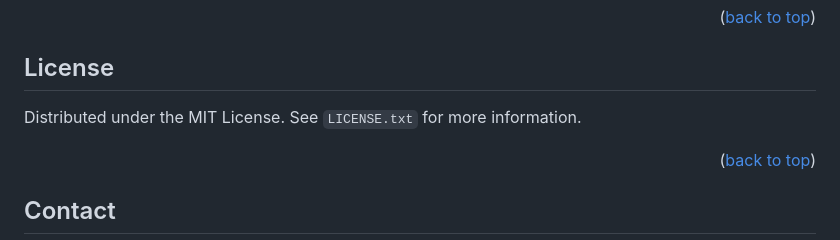
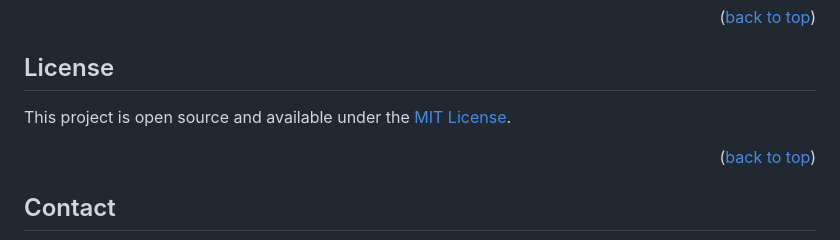
Before and after one commit to YassineFaidi/Area117, a Markdown page: README.md, the part around the change. GitHub-like rendering.

```diff
--- a/README.md
+++ b/README.md
@@ -127,7 +127,7 @@ Ensure you have the following installed on your development machine:
 
 ## License
 
-Distributed under the MIT License. See `LICENSE.txt` for more information.
+This project is open source and available under the [MIT License](LICENSE).
 
 <p align="right">(<a href="#readme-top">back to top</a>)</p>
 
```
